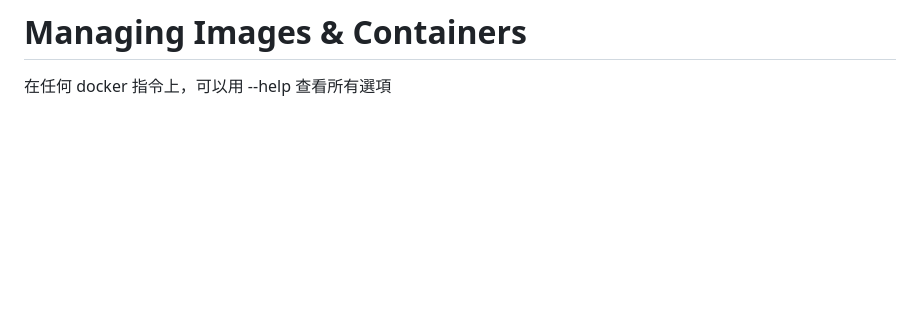
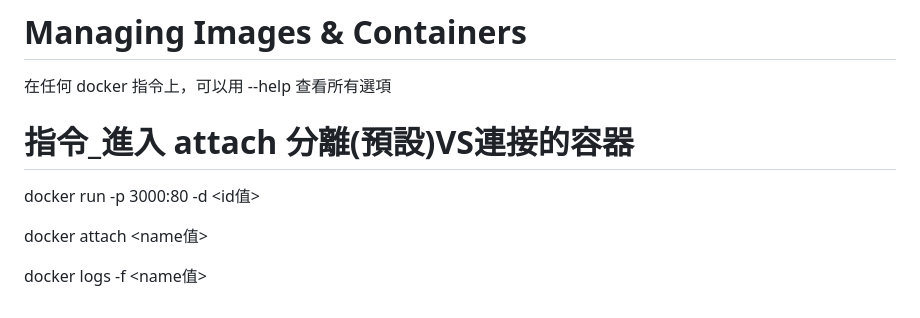
Before and after one commit to wayne23123/documentRepository, a Markdown page: docker/docker.md, the part around the change. GitHub-like rendering; blank space fills up the shorter version.

Commit message:
新增attach指令

```diff
--- a/docker/docker.md
+++ b/docker/docker.md
@@ -253,3 +253,12 @@ CMD ["node", "server.js"]
 # Managing Images & Containers
 
 在任何 docker 指令上，可以用 --help 查看所有選項
+
+
+# 指令_進入 attach  分離(預設)VS連接的容器
+
+docker run -p 3000:80 -d <id值>
+
+docker attach <name值>
+
+docker logs -f <name值>
```
